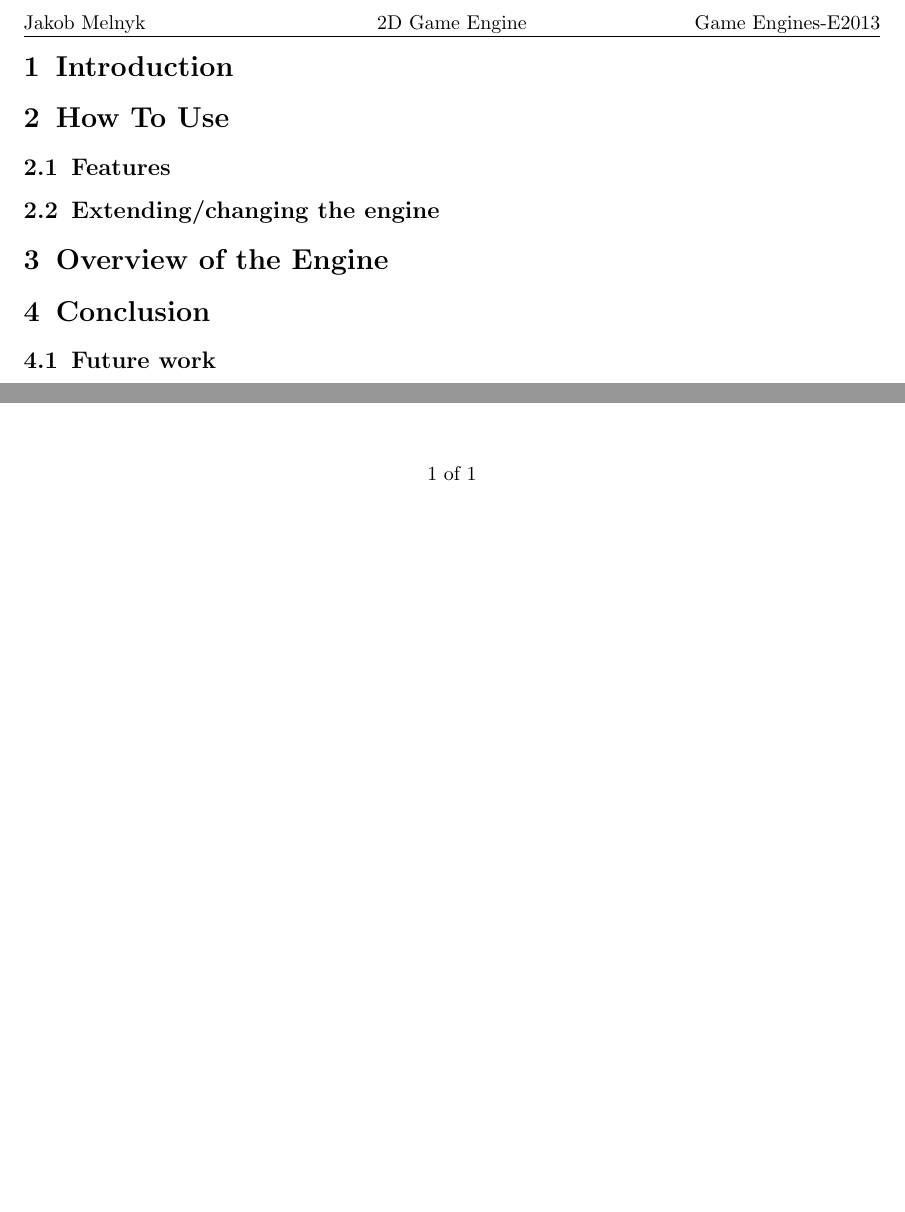
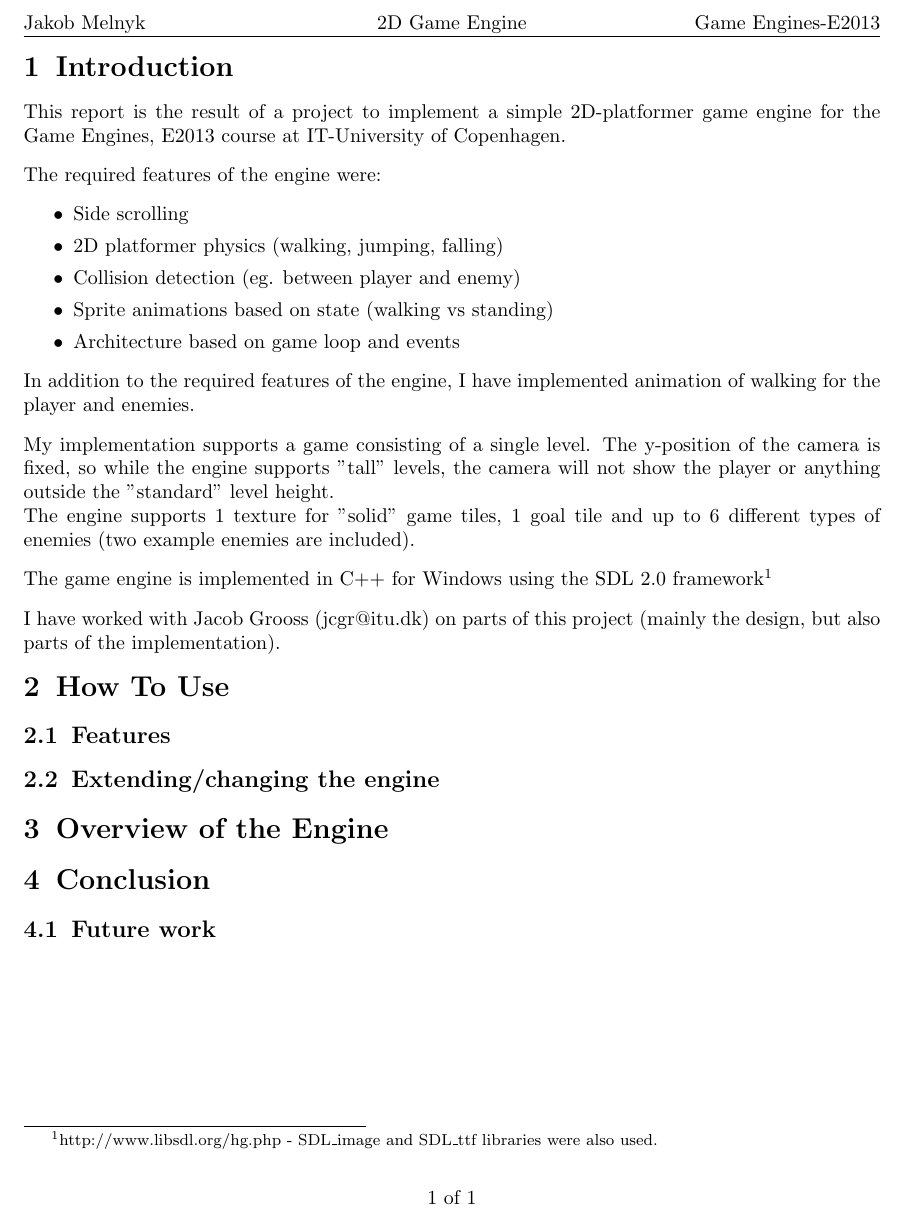
Before and after one commit to esfdk/2DEngine, a LaTeX document (Report/MainReportFile.tex, which reads Report/Sections/Intro.tex): two parts of page 2 of 2 before the commit and part of page 2 of 2 after it, the two joined at a grey line, cut so that both start at the same text, the shorter picture padded with empty space. Compiled offline with pdfLaTeX.

Commit message:
Wrote introduction

```diff
--- a/Report/Sections/Intro.tex
+++ b/Report/Sections/Intro.tex
@@ -1,2 +1,21 @@
 \section{Introduction}
 \label{Intro}
+This report is the result of a project to implement a simple 2D-platformer game engine for the Game Engines, E2013 course at IT-University of Copenhagen.
+
+The required features of the engine were:
+\begin{my_itemize}
+\item Side scrolling
+\item 2D platformer physics (walking, jumping, falling)
+\item Collision detection (eg. between player and enemy)
+\item Sprite animations based on state (walking vs standing)
+\item Architecture based on game loop and events
+\end{my_itemize}
+
+In addition to the required features of the engine, I have implemented animation of walking for the player and enemies.
+
+My implementation supports a game consisting of a single level. The y-position of the camera is fixed, so while the engine supports "tall" levels, the camera will not show the player or anything outside the "standard" level height.
+\\The engine supports 1 texture for "solid" game tiles, 1 goal tile and up to 6 different types of enemies (two example enemies are included).
+
+The game engine is implemented in C++ for Windows using the SDL 2.0 framework\footnote{http://www.libsdl.org/hg.php - SDL\_image and SDL\_ttf libraries were also used.}
+
+I have worked with Jacob Grooss (jcgr@itu.dk) on parts of this project (mainly the design, but also parts of the implementation).
```
